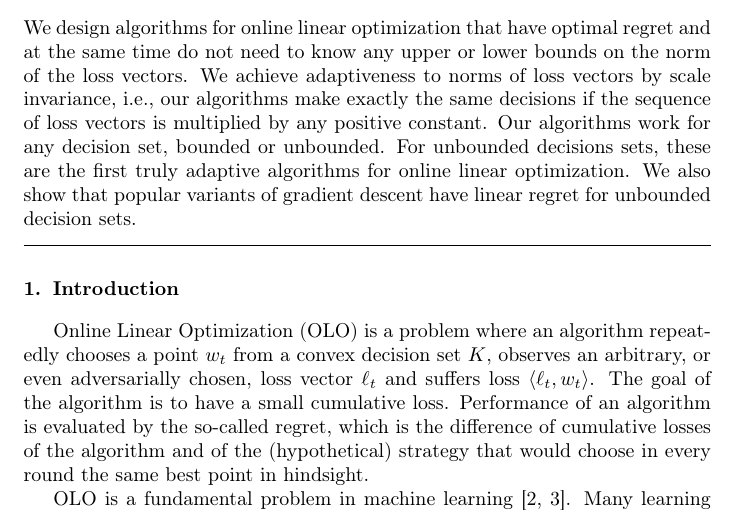
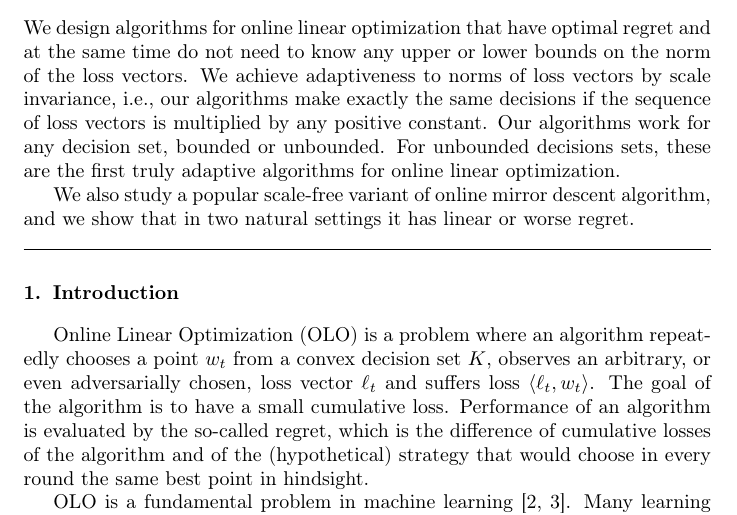
Before and after one commit to DavidPal/ScaleFreeOLO, a LaTeX paper (main.tex, which reads abstract.tex): part of page 1 of 25, cut so that both start at the same text. Compiled offline with pdfLaTeX.

Commit message:
Fix abstract
Added sentence explaining lower bounds for mirror decsent.

```diff
--- a/abstract.tex
+++ b/abstract.tex
@@ -5,5 +5,7 @@ invariance, i.e., our algorithms make exactly the same decisions if the
 sequence of loss vectors is multiplied by any positive constant.  Our
 algorithms work for any decision set, bounded or unbounded.  For unbounded
 decisions sets, these are the first truly adaptive algorithms for online linear
-optimization. We also show that popular variants of gradient descent have
-linear regret for unbounded decision sets.
+optimization.
+
+We also study a popular scale-free variant of online mirror descent algorithm,
+and we show that in two natural settings it has linear or worse regret.
```
